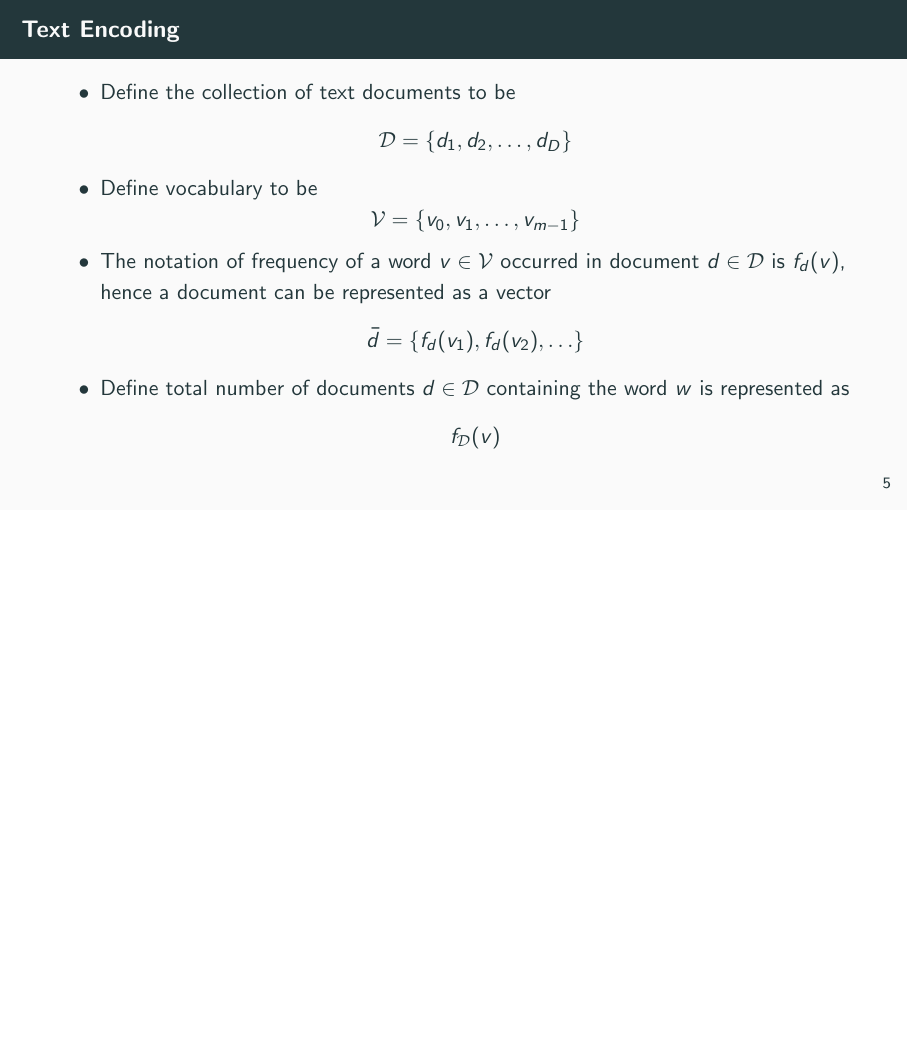
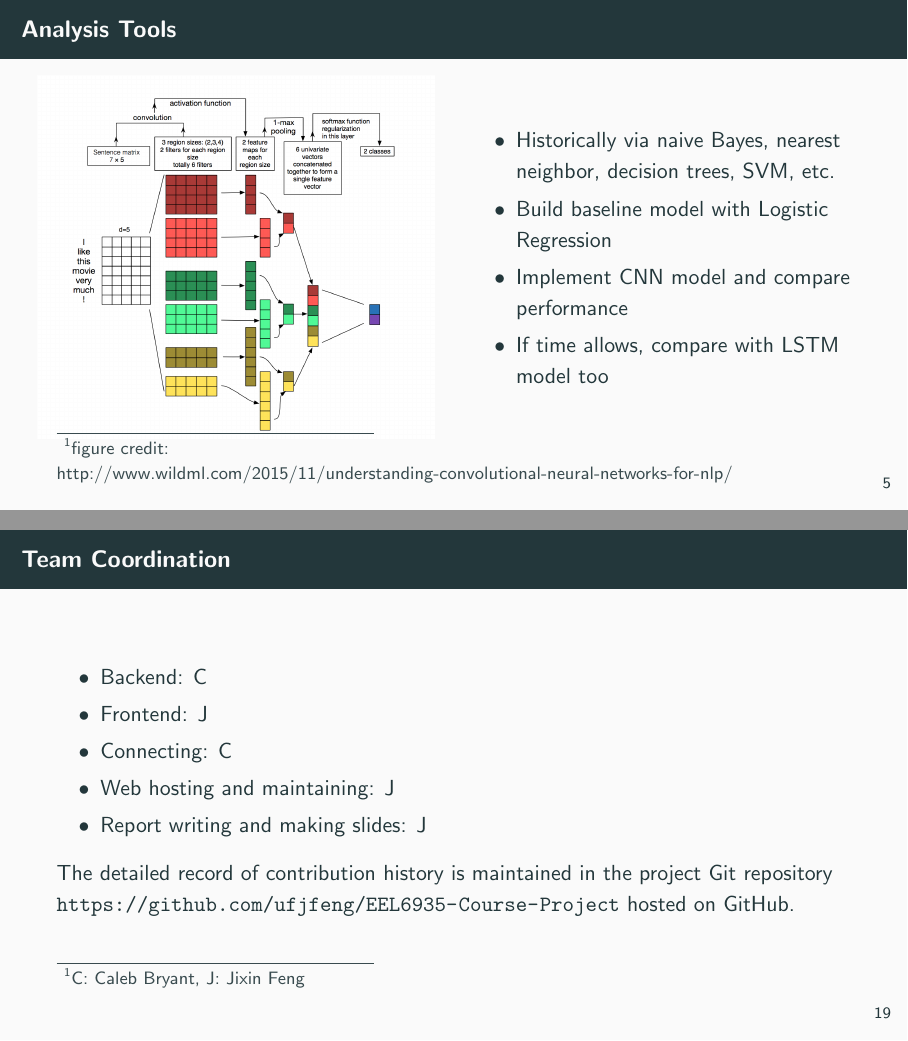
Before and after one commit to jixinfeng/EEL6935-Course-Project, LaTeX slides (final/slide_eel6935_final.tex): page 5 of 19 before the commit and pages 5 and 19 of 20 after it, the two joined at a grey line, the shorter picture padded with empty space. Compiled offline with pdfLaTeX.

Commit message:
update slide

```diff
--- a/final/slide_eel6935_final.tex
+++ b/final/slide_eel6935_final.tex
@@ -129,23 +129,23 @@ Department of \\
     \footnotetext{figure credit: http://www.wildml.com/2015/11/understanding-convolutional-neural-networks-for-nlp/}
 \end{frame}
 
-%\begin{frame}
-%\frametitle{Analysis Tools}
-%    \begin{columns}
-%    \begin{column}{0.5\textwidth}
-%    \center\includegraphics[width=\textwidth]{figure/sc_cnn}
-%    \end{column}
-%    \begin{column}{0.5\textwidth}
-%    \begin{itemize}
-%        \item Historically via naive Bayes, nearest neighbor, decision trees, SVM, etc.
-%        \item Build baseline model with Logistic Regression
-%        \item Implement CNN model and compare performance
-%        \item If time allows, compare with LSTM model too
-%    \end{itemize}
-%    \end{column}
-%    \end{columns}
-%    \footnotetext{figure credit: http://www.wildml.com/2015/11/understanding-convolutional-neural-networks-for-nlp/}
-%\end{frame}
+\begin{frame}
+\frametitle{Analysis Tools}
+    \begin{columns}
+    \begin{column}{0.5\textwidth}
+    \center\includegraphics[width=\textwidth]{figure/sc_cnn}
+    \end{column}
+    \begin{column}{0.5\textwidth}
+    \begin{itemize}
+        \item Historically via naive Bayes, nearest neighbor, decision trees, SVM, etc.
+        \item Build baseline model with Logistic Regression
+        \item Implement CNN model and compare performance
+        \item If time allows, compare with LSTM model too
+    \end{itemize}
+    \end{column}
+    \end{columns}
+    \footnotetext{figure credit: http://www.wildml.com/2015/11/understanding-convolutional-neural-networks-for-nlp/}
+\end{frame}
 
 \begin{frame}
 \frametitle{Text Encoding}
@@ -381,6 +381,20 @@ Department of \\
 \end{frame}
 
 \begin{frame}
+\frametitle{Team Coordination}
+    \begin{itemize}
+        \item Backend: C
+        \item Frontend: J
+        \item Connecting: C
+        \item Web hosting and maintaining: J
+        \item Report writing and making slides: J
+    \end{itemize}
+    The detailed record of contribution history is maintained in the project Git repository
+    \url{https://github.com/ufjfeng/EEL6935-Course-Project} hosted on GitHub.
+    \footnotetext{C: Caleb Bryant, J: Jixin Feng}
+\end{frame}
+
+\begin{frame}
 \includegraphics[width=\textwidth]{figure/dt180331}
 \Huge{Thank You!}\\
 \small{Questions?}\\
```
Also changed, not shown: final/slide_eel6935_final.tex (36 more changed lines).
